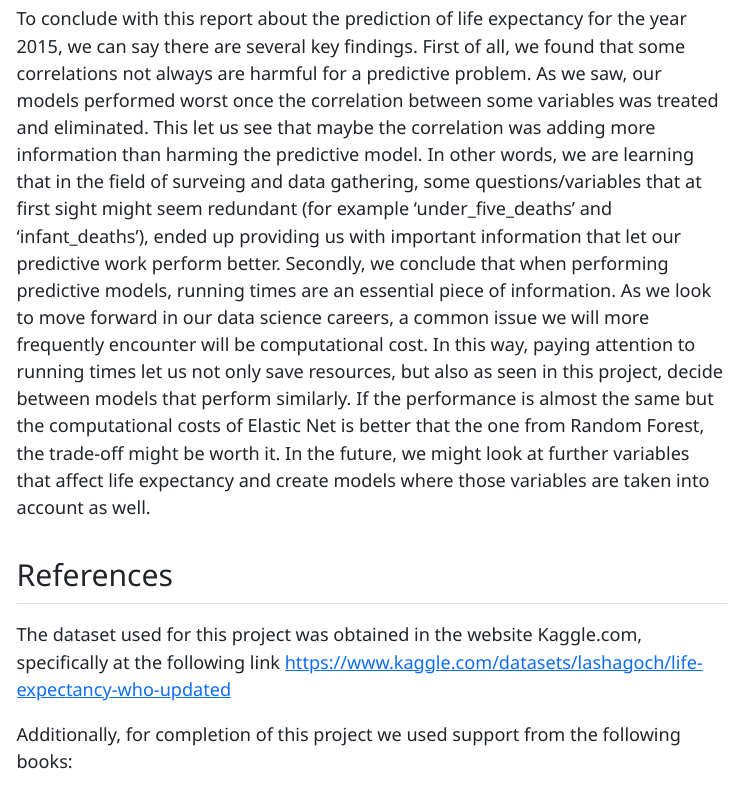
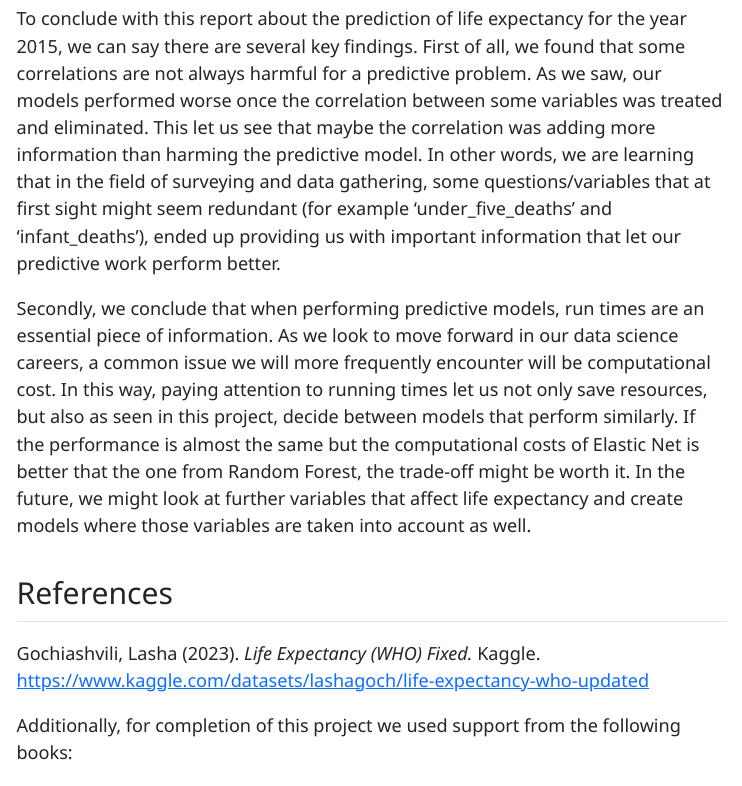
Before and after one commit to stusumn1/final-project-datatists, a Quarto document (final_report.qmd): the page in a window 1100 px wide, from 8560 px down. The pictures show the output file final_report.html that the author committed with the source, opened offline; menus at the side of the page are left out.

Commit message:
final updates

```diff
--- a/final_report.qmd
+++ b/final_report.qmd
@@ -191,13 +190,13 @@ ggplot
 
 ## Conclusion
 
-To conclude with this report about the prediction of life expectancy for the year 2015, we can say there are several key findings.
-First of all, we found that some correlations not always are harmful for a predictive problem. As we saw, our models performed worst once the correlation between some variables was treated and eliminated. This let us see that maybe the correlation was adding more information than harming the predictive model. In other words, we are learning that in the field of surveing and data gathering, some questions/variables that at first sight might seem redundant (for example 'under_five_deaths' and 'infant_deaths'), ended up providing us with important information that let our predictive work perform better.
-Secondly, we conclude that when performing predictive models, running times are an essential piece of information. As we look to move forward in our data science careers, a common issue we will more frequently encounter will be computational cost. In this way, paying attention to running times let us not only save resources, but also as seen in this project, decide between models that perform similarly. If the performance is almost the same but the computational costs of Elastic Net is better that the one from Random Forest, the trade-off might be worth it. In the future, we might look at further variables that affect life expectancy and create models where those variables are taken into account as well.
+To conclude with this report about the prediction of life expectancy for the year 2015, we can say there are several key findings. First of all, we found that some correlations are not always harmful for a predictive problem. As we saw, our models performed worse once the correlation between some variables was treated and eliminated. This let us see that maybe the correlation was adding more information than harming the predictive model. In other words, we are learning that in the field of surveying and data gathering, some questions/variables that at first sight might seem redundant (for example 'under_five_deaths' and 'infant_deaths'), ended up providing us with important information that let our predictive work perform better.
+
+Secondly, we conclude that when performing predictive models, run times are an essential piece of information. As we look to move forward in our data science careers, a common issue we will more frequently encounter will be computational cost. In this way, paying attention to running times let us not only save resources, but also as seen in this project, decide between models that perform similarly. If the performance is almost the same but the computational costs of Elastic Net is better that the one from Random Forest, the trade-off might be worth it. In the future, we might look at further variables that affect life expectancy and create models where those variables are taken into account as well.
 
 ## References
 
-The dataset used for this project was obtained in the website Kaggle.com, specifically at the following link <https://www.kaggle.com/datasets/lashagoch/life-expectancy-who-updated>
+Gochiashvili, Lasha (2023). *Life Expectancy (WHO) Fixed.* Kaggle. <https://www.kaggle.com/datasets/lashagoch/life-expectancy-who-updated>
 
 Additionally, for completion of this project we used support from the following books:
 
```
Also changed, not shown: executive_summary.qmd (+1 -1 lines), executive_summary.html, final_report.html, final_report.qmd (7 more changed lines).
